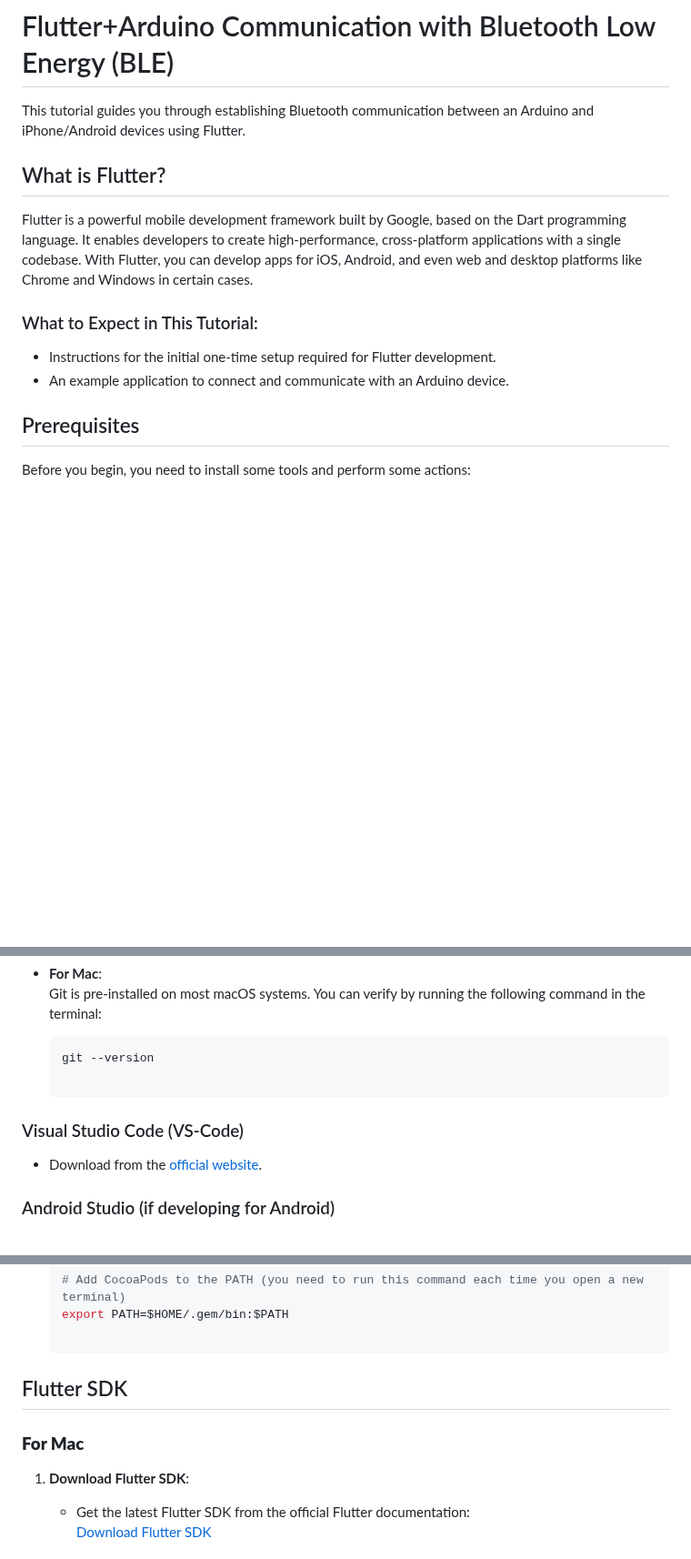
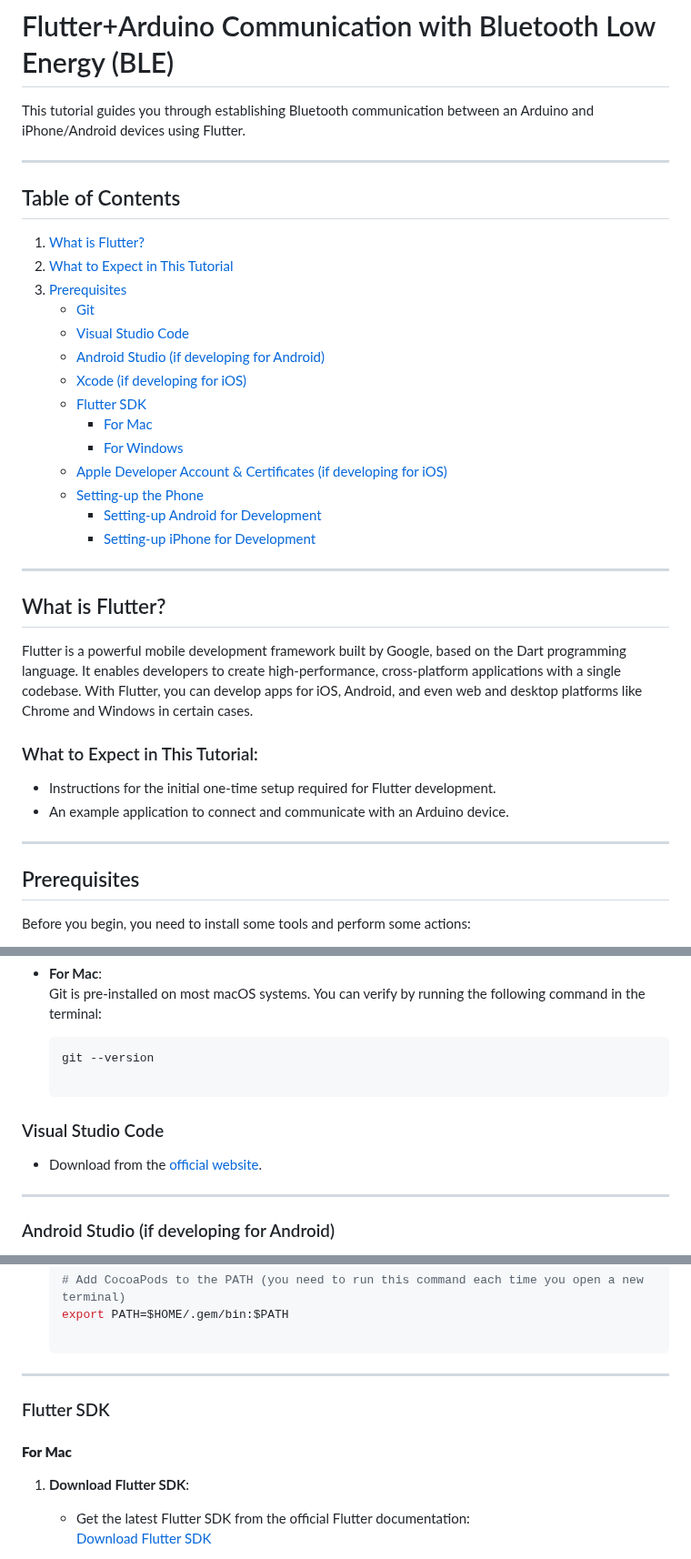
Before and after one commit to Mohamadol/Flutter_Arduino_Bluetooth, a Markdown page: README.md, 3 parts joined by grey strips. Shown at 91% size. GitHub-like rendering; blank space fills up the shorter version.

````diff
--- a/README.md
+++ b/README.md
@@ -1,5 +1,25 @@
 # Flutter+Arduino Communication with Bluetooth Low Energy (BLE)
 This tutorial guides you through establishing Bluetooth communication between an Arduino and iPhone/Android devices using Flutter.
+
+---
+
+## Table of Contents
+1. [What is Flutter?](#what-is-flutter)
+2. [What to Expect in This Tutorial](#what-to-expect-in-this-tutorial)
+3. [Prerequisites](#prerequisites)
+   - [Git](#git)
+   - [Visual Studio Code](#visual-studio-code)
+   - [Android Studio (if developing for Android)](#android-studio-if-developing-for-android)
+   - [Xcode (if developing for iOS)](#xcode-if-developing-for-ios)
+   - [Flutter SDK](#flutter-sdk)
+     - [For Mac](#for-mac)
+     - [For Windows](#for-windows)
+   - [Apple Developer Account & Certificates (if developing for iOS)](#apple-developer-account--certificates-if-developing-for-ios)
+   - [Setting-up the Phone](#setting-up-the-phone)
+     - [Setting-up Android for Development](#setting-up-android-for-development)
+     - [Setting-up iPhone for Development](#setting-up-iphone-for-development)
+
+---
 
 ## What is Flutter?
 Flutter is a powerful mobile development framework built by Google, based on the Dart programming language. It enables developers to create high-performance, cross-platform applications with a single codebase. With Flutter, you can develop apps for iOS, Android, and even web and desktop platforms like Chrome and Windows in certain cases.
@@ -7,6 +27,8 @@ Flutter is a powerful mobile development framework built by Google, based on the
 ### What to Expect in This Tutorial:
 - Instructions for the initial one-time setup required for Flutter development.
 - An example application to connect and communicate with an Arduino device.
+
+---
 
 ## Prerequisites
 Before you begin, you need to install some tools and perform some actions:
@@ -22,9 +44,11 @@ Git is a version control system that you’ll need installed.
   ```bash
   git --version
 
-### Visual Studio Code (VS-Code)
+### Visual Studio Code
 
 - Download from the [official website](https://code.visualstudio.com/download).
+
+---
 
 ### Android Studio (if developing for Android)
 
@@ -71,9 +97,11 @@ Git is a version control system that you’ll need installed.
    # Add CocoaPods to the PATH (you need to run this command each time you open a new terminal)
    export PATH=$HOME/.gem/bin:$PATH
 
-## Flutter SDK
+---
 
-### **For Mac**
+### Flutter SDK
+
+#### **For Mac**
 1. **Download Flutter SDK**:
    - Get the latest Flutter SDK from the official Flutter documentation:
      [Download Flutter SDK](https://docs.flutter.dev/get-started/install/macos/desktop#install-the-flutter-sdk)
````
Also changed, not shown: other parts of README.md (+64 -2 lines).
